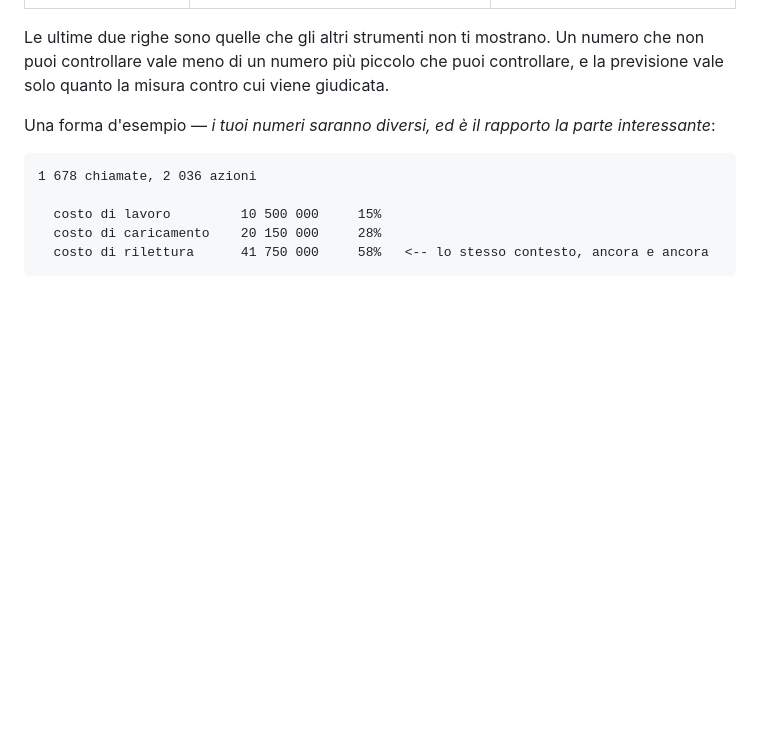
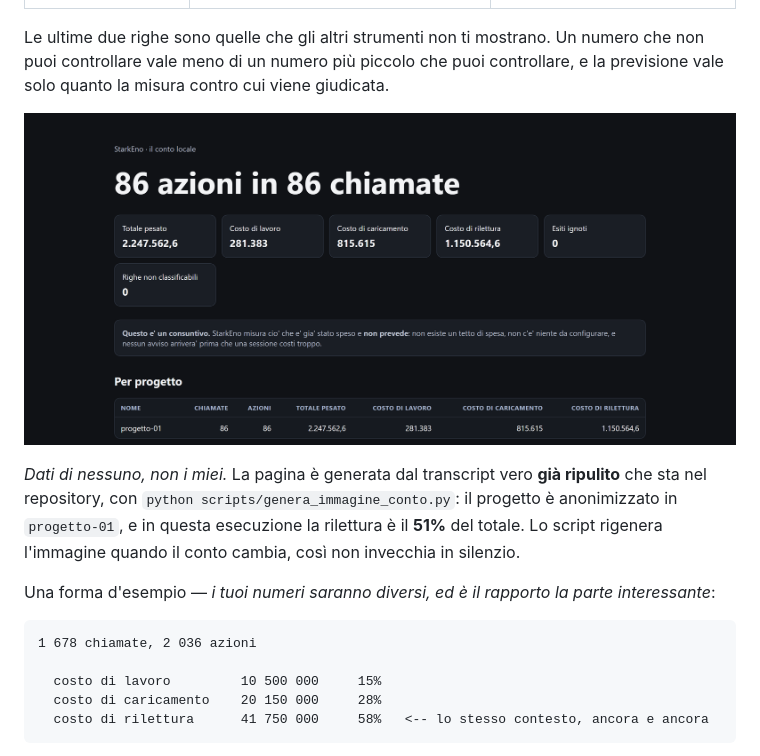
Before and after one commit to X3n0-io/starkeno, a Markdown page: README.md, the part around the change. Rendered like a GitHub page; pictures changed too: docs/immagini/conto.png (added); blank space fills up the shorter version.

```diff
--- a/README.md
+++ b/README.md
@@ -121,9 +121,12 @@ Le ultime due righe sono quelle che gli altri strumenti non ti mostrano. Un nume
 puoi controllare vale meno di un numero più piccolo che puoi controllare, e la previsione
 vale solo quanto la misura contro cui viene giudicata.
 
-<!-- QUI VA LA GIF/SCREENSHOT DEL CONTO.
-     Sostituire questo commento con:  ![Il conto](docs/immagini/conto.gif)
-     Finche' l'immagine non esiste, meglio un commento che un link rotto. -->
+![Il conto locale di StarkEno: totale pesato, costo di lavoro, di caricamento e di rilettura, e la scomposizione per progetto](docs/immagini/conto.png)
+
+*Dati di nessuno, non i miei.* La pagina è generata dal transcript vero **già ripulito**
+che sta nel repository, con `python scripts/genera_immagine_conto.py`: il progetto è
+anonimizzato in `progetto-01`, e in questa esecuzione la rilettura è il **51%** del totale.
+Lo script rigenera l'immagine quando il conto cambia, così non invecchia in silenzio.
 
 Una forma d'esempio — *i tuoi numeri saranno diversi, ed è il rapporto la parte
 interessante*:
```
Also changed, not shown: README.en.md (+8 -0 lines), 1 other file.
